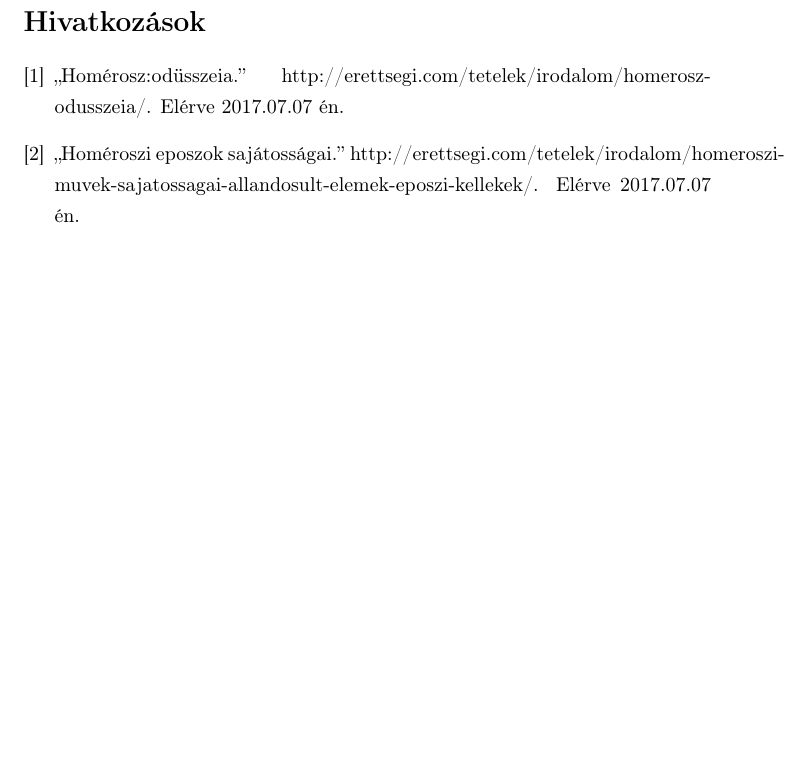
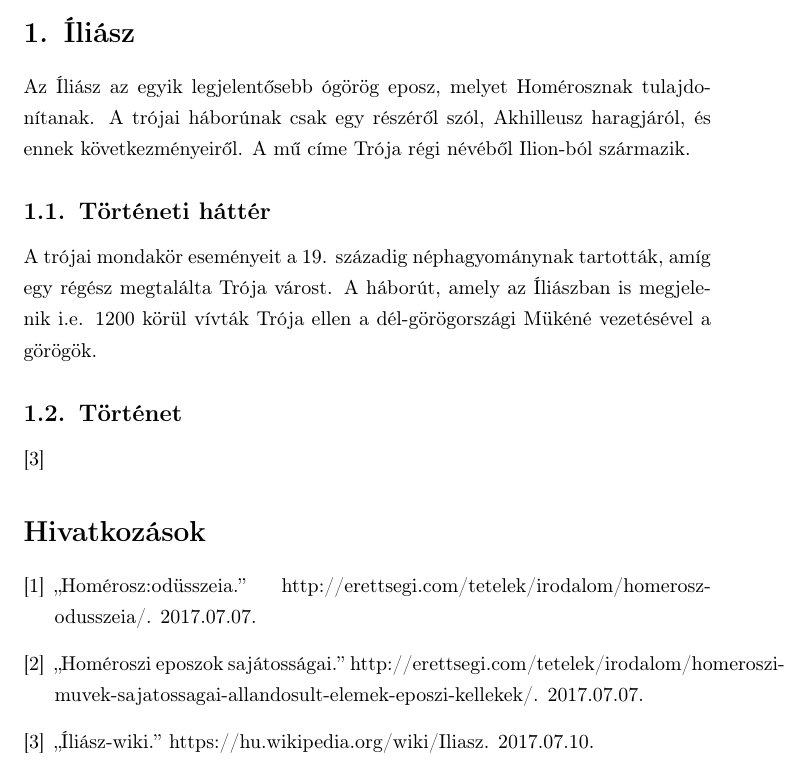
Before and after one commit to VisualLinux/Irodalom, a LaTeX document (Homéroszi eposzok/Eposzok.tex, which reads Homéroszi eposzok/Eposzok.bib): part of page 2 of 2, cut at the place of the change, the shorter picture padded with empty space. Compiled offline with pdfLaTeX.

Commit message:
Bevezetés, és háttér az Íliászhoz

```diff
--- a/Homéroszi eposzok/Eposzok.bib
+++ b/Homéroszi eposzok/Eposzok.bib
@@ -1,9 +1,8 @@
 @MISC {Sajatossagok,
 	title = "Homéroszi eposzok sajátosságai",
 	howpublished= "http://erettsegi.com/tetelek/irodalom/homeroszi-muvek-sajatossagai-allandosult-elemek-eposzi-kellekek/",
-	note="Elérve 2017.07.07 én"
+	note="2017.07.07"
 }
 @MISC {TetelOdusszeia,
 	title = "Homérosz:Odüsszeia",
 	howpublished= "http://erettsegi.com/tetelek/irodalom/homerosz-odusszeia/",
-	note="Elérve 2017.07.07 én"
@@ -10,0 +13,3 @@
+	howpublished= "https://hu.wikipedia.org/wiki/Iliasz",
+	note="2017.07.10"
+}
--- a/Homéroszi eposzok/Eposzok.tex
+++ b/Homéroszi eposzok/Eposzok.tex
@@ -23,6 +23,13 @@
 		Az eposzokat a szájhagyományozó költészet hosszú korszaka előzte meg. Ennek szükségletei alakították ki a formulákból felépülő költői műnyelvet, az ismétlődő helyzetek elbeszélésének alapformáit.
 	\end{enumerate}
 \cite{Sajatossagok}
+	\section{Íliász}
+		Az Íliász az egyik legjelentősebb ógörög eposz, melyet Homérosznak tulajdonítanak. A trójai háborúnak csak egy részéről szól, Akhilleusz haragjáról, és ennek következményeiről. A mű címe Trója régi névéből Ilion-ból származik.
+		\subsection{Történeti háttér}
+			A trójai mondakör eseményeit a 19. századig néphagyománynak tartották, amíg egy régész megtalálta Trója várost. A háborút, amely az Íliászban is megjelenik i.e. 1200 körül vívták Trója ellen a dél-görögországi Mükéné vezetésével a görögök.
+		\subsection{Történet}
+
+			\cite{WIliasz}
 \bibliography{Eposzok}
 \bibliographystyle{ieeetr}
 \end{document}
```
Also changed, not shown: Homéroszi eposzok/Eposzok.bib (3 more changed lines).
